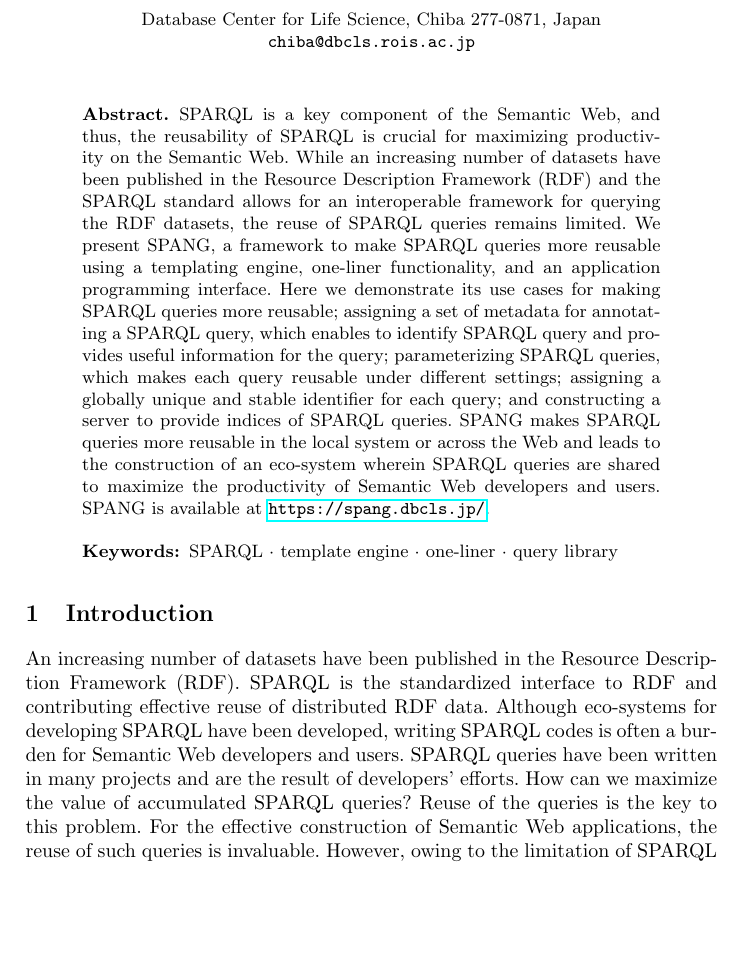
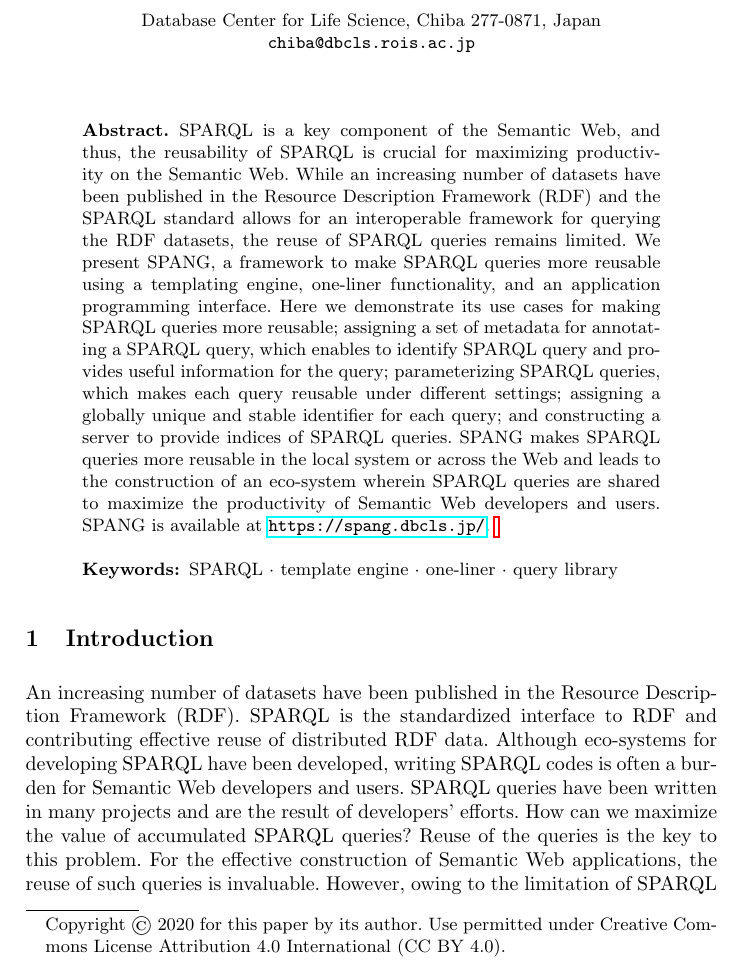
Before and after one commit to hchiba1/SPANG-ISWC-2020-Demo-, a LaTeX paper (paper.tex): part of page 1 of 5, cut so that both start at the same text, the shorter picture padded with empty space. Compiled offline with pdfLaTeX.

Commit message:
add copyright

```diff
--- a/paper.tex
+++ b/paper.tex
@@ -13,6 +13,13 @@
 % to display URLs in blue roman font according to Springer's eBook style:
 % \renewcommand\UrlFont{\color{blue}\rmfamily}
 
+\newcommand\blfootnote[1]{%
+  \begingroup
+  \renewcommand\thefootnote{}\footnote{#1}%
+  \addtocounter{footnote}{-1}%
+  \endgroup
+}
+
 \begin{document}
 
 \title{SPANG: A SPARQL Client with One-Liners, Template Libraries, and Programming Interfaces}
@@ -25,12 +32,13 @@
 %
 \maketitle              % typeset the header of the contribution
 %
+
 \begin{abstract}
 %The abstract should briefly summarize the contents of the paper in 15--250 words.
 %How can we maximize the value of accumulated SPARQL queries?
 SPARQL is a key component of the Semantic Web, and thus, the reusability of SPARQL is crucial for maximizing productivity on the Semantic Web.
 While an increasing number of datasets have been published in the Resource Description Framework (RDF) and the SPARQL standard allows for an interoperable framework for querying the RDF datasets, the reuse of SPARQL queries remains limited. We present SPANG, a framework to make SPARQL queries more reusable using a templating engine, one-liner functionality, and an application programming interface. Here we demonstrate its use cases for making SPARQL queries more reusable; assigning a set of metadata for annotating a SPARQL query, which enables to identify SPARQL query and provides useful information for the query; parameterizing SPARQL queries, which makes each query reusable under different settings; assigning a globally unique and stable identifier for each query; and constructing a server to provide indices of SPARQL queries. SPANG makes SPARQL queries more reusable in the local system or across the Web and leads to the construction of an eco-system wherein SPARQL queries are shared to maximize the productivity of Semantic Web developers and users. SPANG is available at \url{https://spang.dbcls.jp/}.
-
+\blfootnote{Copyright © 2020 for this paper by its author. Use permitted under Creative Commons License Attribution 4.0 International (CC BY 4.0).}
 \keywords{SPARQL \and template engine \and one-liner \and query library}
 
 \end{abstract}
```
